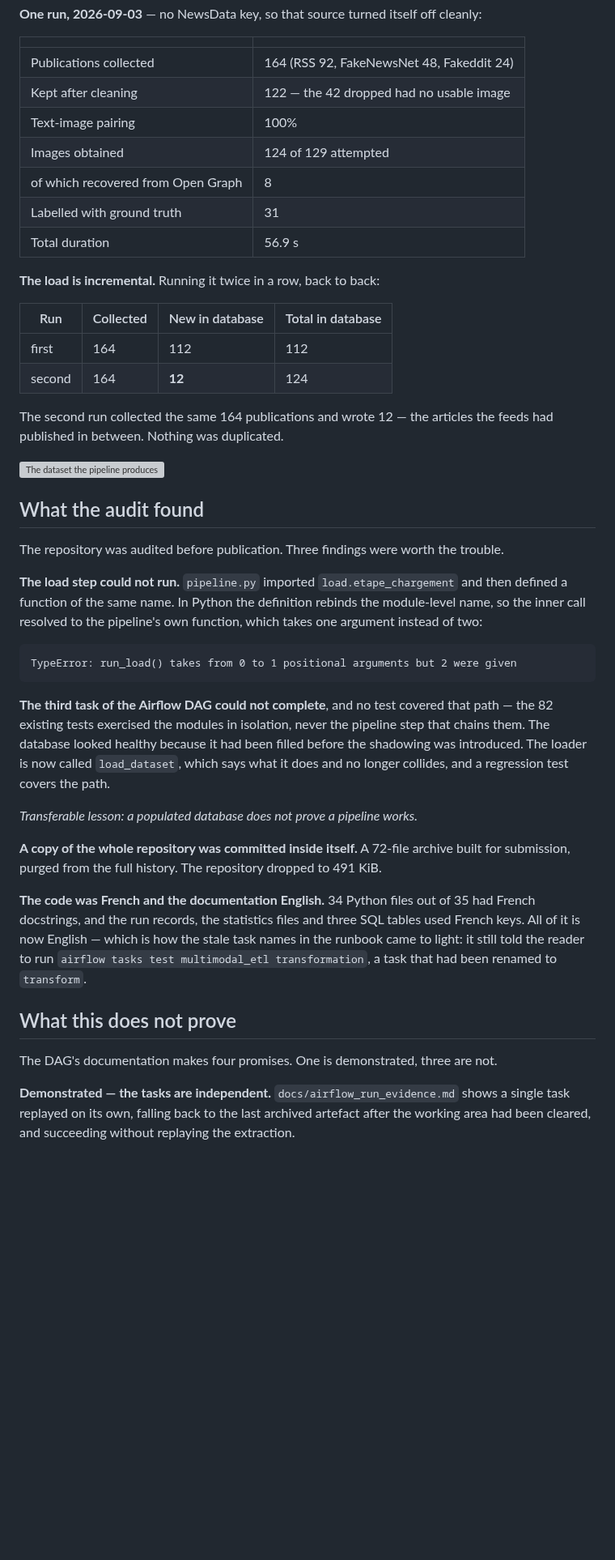
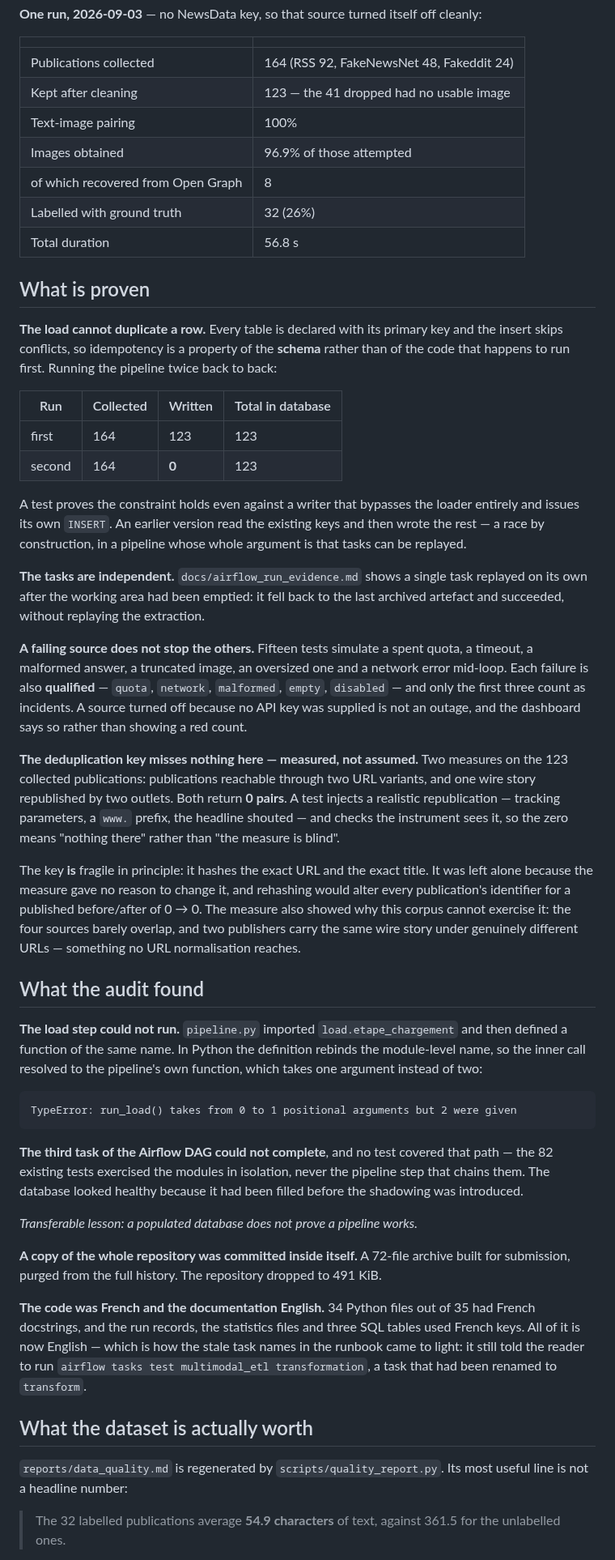
Before and after one commit to BenoitJT-GIRARD/multimodal-etl-airflow, a Markdown page: README.md, the part around one of its changes. Shown at 81% size. Rendered like a GitHub page; blank space fills up the shorter version; grey boxes are pictures that could not be loaded.

Commit message:
docs: publish the figures the level-3 work produced

```diff
--- a/README.md
+++ b/README.md
@@ -42,28 +42,53 @@ Graph metadata. Publications without a usable image are dropped at the transform
 | | |
 |---|---|
 | Publications collected | 164 (RSS 92, FakeNewsNet 48, Fakeddit 24) |
-| Kept after cleaning | 122 — the 42 dropped had no usable image |
+| Kept after cleaning | 123 — the 41 dropped had no usable image |
 | Text-image pairing | 100% |
-| Images obtained | 124 of 129 attempted |
+| Images obtained | 96.9% of those attempted |
 | of which recovered from Open Graph | 8 |
-| Labelled with ground truth | 31 |
-| Total duration | 56.9 s |
+| Labelled with ground truth | 32 (26%) |
+| Total duration | 56.8 s |
 
-**The load is incremental.** Running it twice in a row, back to back:
+## What is proven
 
-| Run | Collected | New in database | Total in database |
+**The load cannot duplicate a row.** Every table is declared with its primary key and the
+insert skips conflicts, so idempotency is a property of the **schema** rather than of the
+code that happens to run first. Running the pipeline twice back to back:
+
+| Run | Collected | Written | Total in database |
 |---|---|---|---|
-| first | 164 | 112 | 112 |
-| second | 164 | **12** | 124 |
+| first | 164 | 123 | 123 |
+| second | 164 | **0** | 123 |
 
-The second run collected the same 164 publications and wrote 12 — the articles the feeds
-had published in between. Nothing was duplicated.
+A test proves the constraint holds even against a writer that bypasses the loader entirely
+and issues its own `INSERT`. An earlier version read the existing keys and then wrote the
+rest — a race by construction, in a pipeline whose whole argument is that tasks can be
+replayed.
 
-![The dataset the pipeline produces](docs/img/dataset_sample.png)
+**The tasks are independent.** `docs/airflow_run_evidence.md` shows a single task replayed
+on its own after the working area had been emptied: it fell back to the last archived
+artefact and succeeded, without replaying the extraction.
+
+**A failing source does not stop the others.** Fifteen tests simulate a spent quota, a
+timeout, a malformed answer, a truncated image, an oversized one and a network error
+mid-loop. Each failure is also **qualified** — `quota`, `network`, `malformed`, `empty`,
+`disabled` — and only the first three count as incidents. A source turned off because no
+API key was supplied is not an outage, and the dashboard says so rather than showing a red
+count.
+
+**The deduplication key misses nothing here — measured, not assumed.** Two measures on the
+123 collected publications: publications reachable through two URL variants, and one wire
+story republished by two outlets. Both return **0 pairs**. A test injects a realistic
+republication — tracking parameters, a `www.` prefix, the headline shouted — and checks the
+instrument sees it, so the zero means "nothing there" rather than "the measure is blind".
+
+The key **is** fragile in principle: it hashes the exact URL and the exact title. It was
+left alone because the measure gave no reason to change it, and rehashing would alter every
+publication's identifier for a published before/after of 0 → 0. The measure also showed why
+this corpus cannot exercise it: the four sources barely overlap, and two publishers carry
+the same wire story under genuinely different URLs — something no URL normalisation reaches.
 
 ## What the audit found
-
-The repository was audited before publication. Three findings were worth the trouble.
 
 **The load step could not run.** `pipeline.py` imported `load.etape_chargement` and then
 defined a function of the same name. In Python the definition rebinds the module-level
@@ -77,8 +102,7 @@ TypeError: run_load() takes from 0 to 1 positional arguments but 2 were given
 **The third task of the Airflow DAG could not complete**, and no test covered that path —
 the 82 existing tests exercised the modules in isolation, never the pipeline step that
 chains them. The database looked healthy because it had been filled before the shadowing
-was introduced. The loader is now called `load_dataset`, which says what it does and no
-longer collides, and a regression test covers the path.
+was introduced.
 
 *Transferable lesson: a populated database does not prove a pipeline works.*
 
@@ -91,11 +115,11 @@ keys. All of it is now English — which is how the stale task names in the runb
 light: it still told the reader to run `airflow tasks test multimodal_etl transformation`,
 a task that had been renamed to `transform`.
 
-## What this does not prove
+## What the dataset is actually worth
 
-The DAG's documentation makes four promises. One is demonstrated, three are not.
+`reports/data_quality.md` is regenerated by `scripts/quality_report.py`. Its most useful
+line is not a headline number:
 
-**Demonstrated — the tasks are independent.** `docs/airflow_run_evidence.md` shows a single
-task replayed on its own, falling back to the last archived artefact after the working area
-had been cleared, and succeeding without replaying the extraction.
+> The 32 labelled publications average **54.9 characters** of text, against 361.5 for the
+> unlabelled ones.
 
```
Also changed, not shown: other parts of README.md (+27 -21 lines), docs/airflow_run_evidence.md (+45 -42 lines), reports/data_quality.md (+2 -2 lines), docs/img/dashboard.png, 4 other files.
